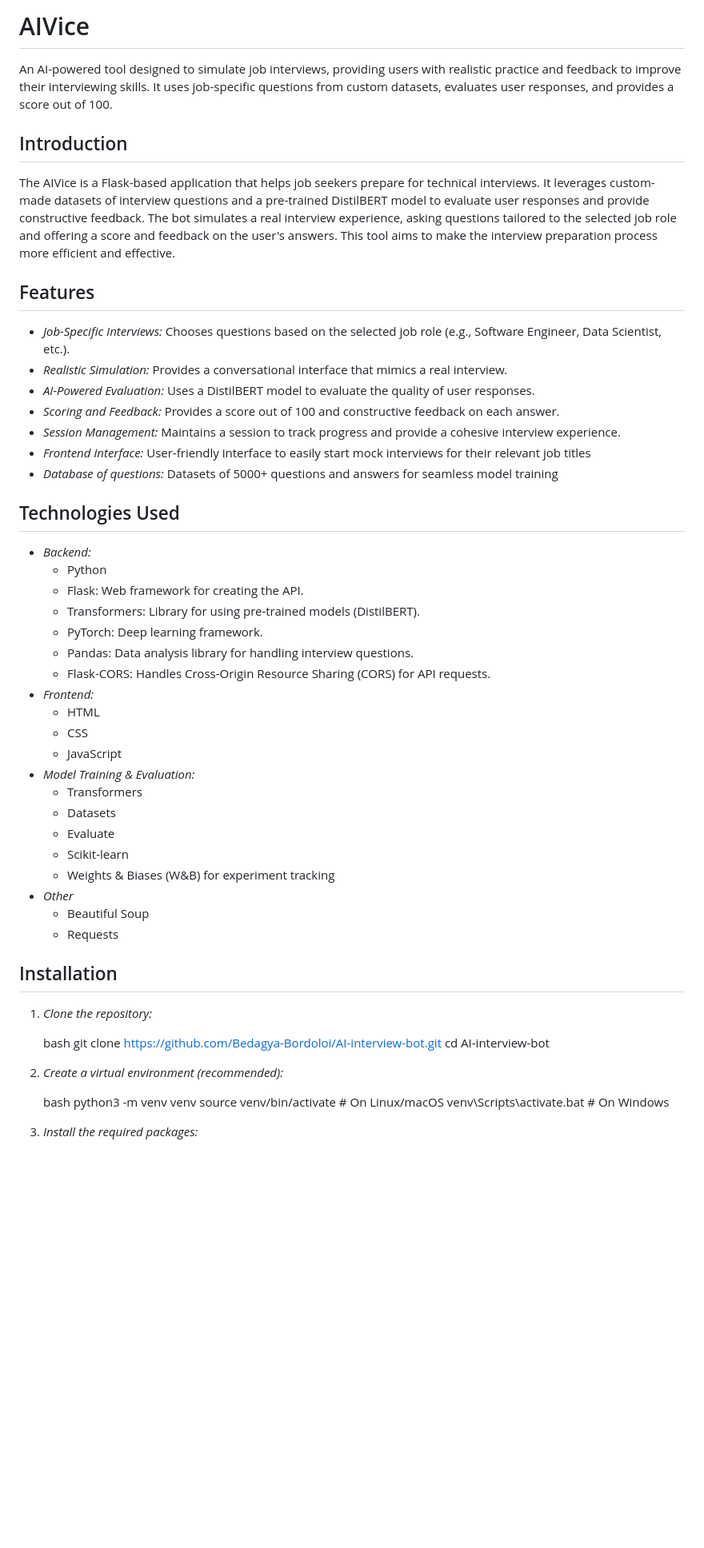
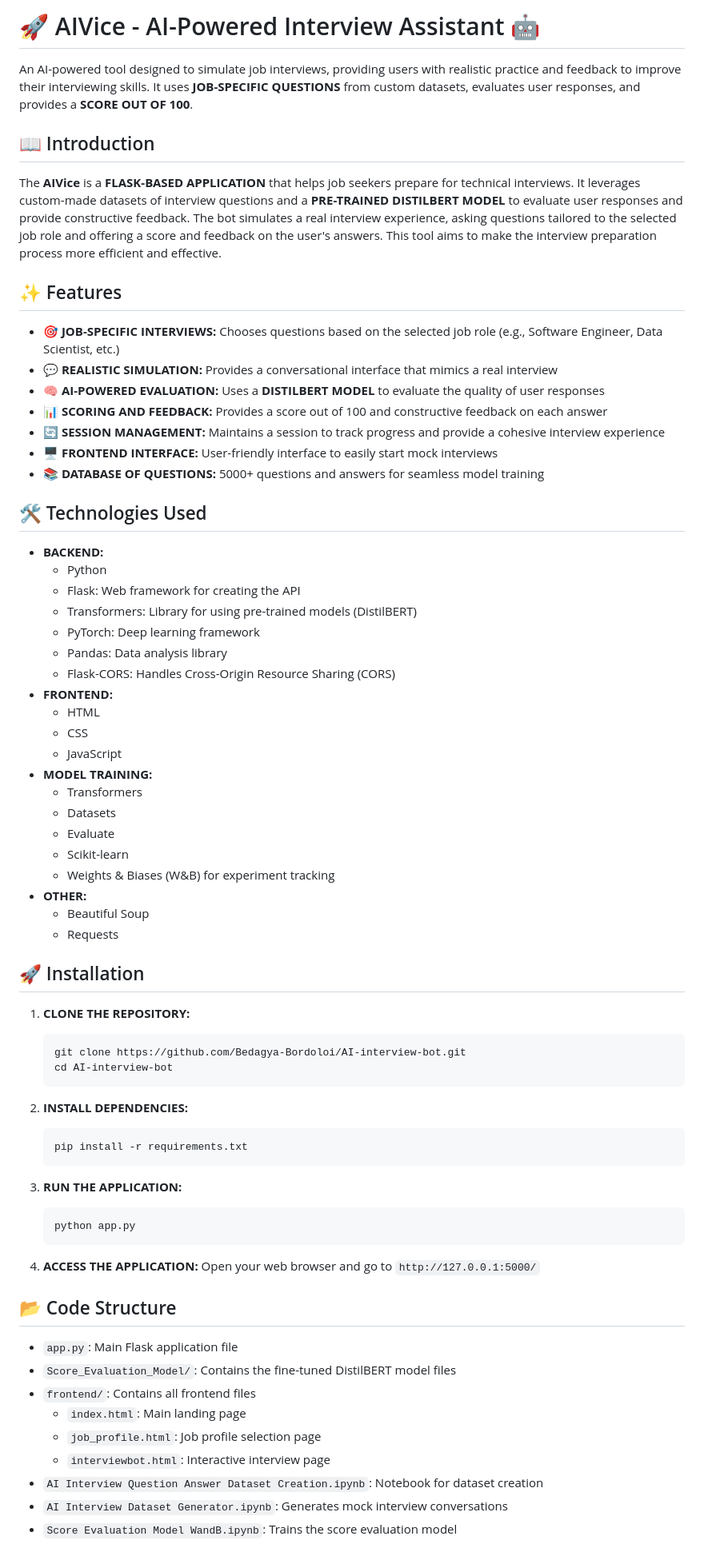
Before and after one commit to Bedagya-Bordoloi/AI-interview-bot, a Markdown page: README.md, the part around one of its changes. Shown at 80% size. GitHub-like rendering; blank space fills up the shorter version.

````diff
--- a/README.md
+++ b/README.md
@@ -1,60 +1,74 @@
-# AIVice
+# 🚀 AIVice - AI-Powered Interview Assistant 🤖
 
-An AI-powered tool designed to simulate job interviews, providing users with realistic practice and feedback to improve their interviewing skills.  It uses job-specific questions from custom datasets, evaluates user responses, and provides a score out of 100.
+An AI-powered tool designed to simulate job interviews, providing users with realistic practice and feedback to improve their interviewing skills. It uses **JOB-SPECIFIC QUESTIONS** from custom datasets, evaluates user responses, and provides a **SCORE OUT OF 100**.
 
-## Introduction
+## 📖 Introduction
 
-The AIVice is a Flask-based application that helps job seekers prepare for technical interviews. It leverages custom-made datasets of interview questions and a pre-trained DistilBERT model to evaluate user responses and provide constructive feedback. The bot simulates a real interview experience, asking questions tailored to the selected job role and offering a score and feedback on the user's answers. This tool aims to make the interview preparation process more efficient and effective.
+The **AIVice** is a **FLASK-BASED APPLICATION** that helps job seekers prepare for technical interviews. It leverages custom-made datasets of interview questions and a **PRE-TRAINED DISTILBERT MODEL** to evaluate user responses and provide constructive feedback. The bot simulates a real interview experience, asking questions tailored to the selected job role and offering a score and feedback on the user's answers. This tool aims to make the interview preparation process more efficient and effective.
 
-## Features
+## ✨ Features
 
-*   *Job-Specific Interviews:*  Chooses questions based on the selected job role (e.g., Software Engineer, Data Scientist, etc.).
-*   *Realistic Simulation:* Provides a conversational interface that mimics a real interview.
-*   *AI-Powered Evaluation:* Uses a DistilBERT model to evaluate the quality of user responses.
-*   *Scoring and Feedback:*  Provides a score out of 100 and constructive feedback on each answer.
-*   *Session Management:*  Maintains a session to track progress and provide a cohesive interview experience.
-*   *Frontend Interface:* User-friendly interface to easily start mock interviews for their relevant job titles
-*   *Database of questions:* Datasets of 5000+ questions and answers for seamless model training
+*   **🎯 JOB-SPECIFIC INTERVIEWS:** Chooses questions based on the selected job role (e.g., Software Engineer, Data Scientist, etc.)
+*   **💬 REALISTIC SIMULATION:** Provides a conversational interface that mimics a real interview
+*   **🧠 AI-POWERED EVALUATION:** Uses a **DISTILBERT MODEL** to evaluate the quality of user responses
+*   **📊 SCORING AND FEEDBACK:** Provides a score out of 100 and constructive feedback on each answer
+*   **🔄 SESSION MANAGEMENT:** Maintains a session to track progress and provide a cohesive interview experience
+*   **🖥️ FRONTEND INTERFACE:** User-friendly interface to easily start mock interviews
+*   **📚 DATABASE OF QUESTIONS:** 5000+ questions and answers for seamless model training
 
-## Technologies Used
+## 🛠️ Technologies Used
 
-*   *Backend:*
+*   **BACKEND:**
     *   Python
-    *   Flask: Web framework for creating the API.
-    *   Transformers: Library for using pre-trained models (DistilBERT).
-    *   PyTorch: Deep learning framework.
-    *   Pandas: Data analysis library for handling interview questions.
-    *   Flask-CORS: Handles Cross-Origin Resource Sharing (CORS) for API requests.
-*   *Frontend:*
+    *   Flask: Web framework for creating the API
+    *   Transformers: Library for using pre-trained models (DistilBERT)
+    *   PyTorch: Deep learning framework
+    *   Pandas: Data analysis library
+    *   Flask-CORS: Handles Cross-Origin Resource Sharing (CORS)
+*   **FRONTEND:**
     *   HTML
     *   CSS
     *   JavaScript
-*   *Model Training & Evaluation:*
+*   **MODEL TRAINING:**
     *   Transformers
     *   Datasets
     *   Evaluate
     *   Scikit-learn
     *   Weights & Biases (W&B) for experiment tracking
-*   *Other*
+*   **OTHER:**
     *   Beautiful Soup
     *   Requests
 
-## Installation
+## 🚀 Installation
 
-1.  *Clone the repository:*
-
-    bash
+1.  **CLONE THE REPOSITORY:**
+    ```bash
     git clone https://github.com/Bedagya-Bordoloi/AI-interview-bot.git
     cd AI-interview-bot
+    ```
 
+2.  **INSTALL DEPENDENCIES:**
+    ```bash
+    pip install -r requirements.txt
+    ```
 
-2.  *Create a virtual environment (recommended):*
+3.  **RUN THE APPLICATION:**
+    ```bash
+    python app.py
+    ```
 
-    bash
-    python3 -m venv venv
-    source venv/bin/activate  # On Linux/macOS
-    venv\Scripts\activate.bat # On Windows
+4.  **ACCESS THE APPLICATION:**
+    Open your web browser and go to `http://127.0.0.1:5000/`
 
+## 📂 Code Structure
 
-3.  *Install the required packages:*
+*   `app.py`: Main Flask application file
+*   `Score_Evaluation_Model/`: Contains the fine-tuned DistilBERT model files
+*   `frontend/`: Contains all frontend files
+    *   `index.html`: Main landing page
+    *   `job_profile.html`: Job profile selection page
+    *   `interviewbot.html`: Interactive interview page
+*   `AI Interview Question Answer Dataset Creation.ipynb`: Notebook for dataset creation
+*   `AI Interview Dataset Generator.ipynb`: Generates mock interview conversations
+*   `Score Evaluation Model WandB.ipynb`: Trains the score evaluation model
 
````
Also changed, not shown: other parts of README.md (+13 -93 lines).
